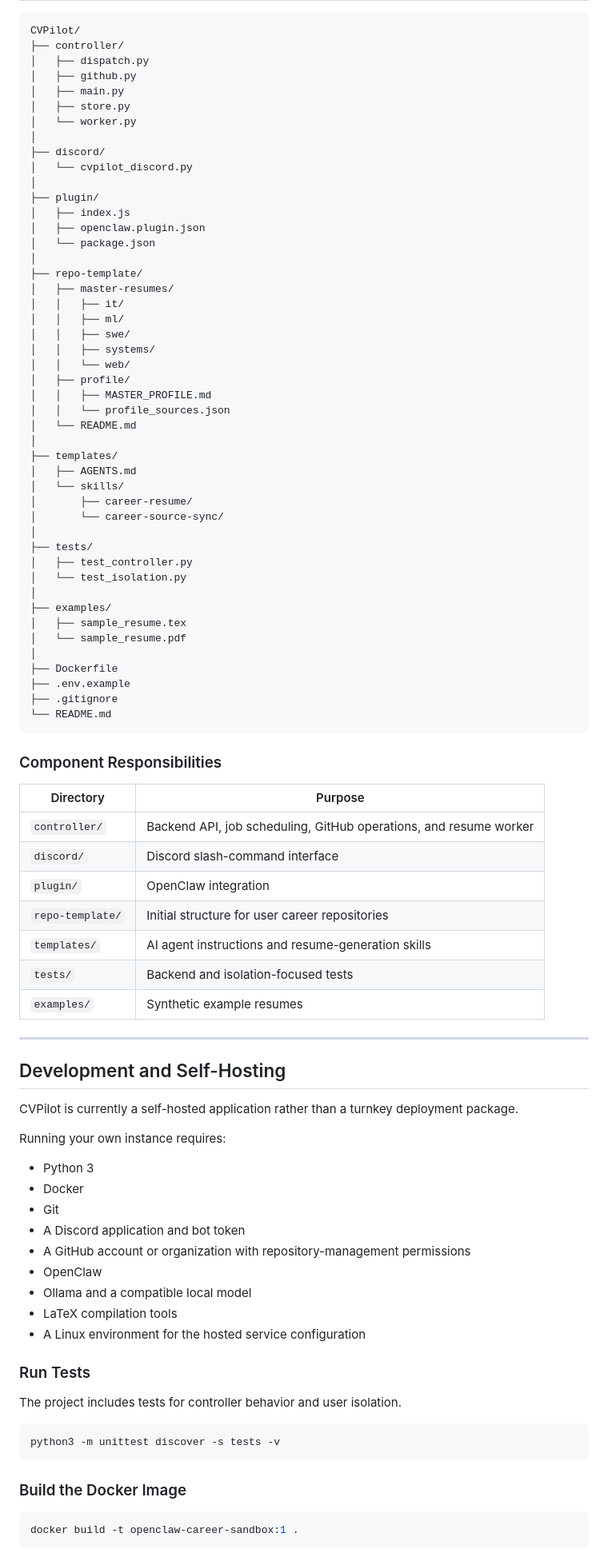
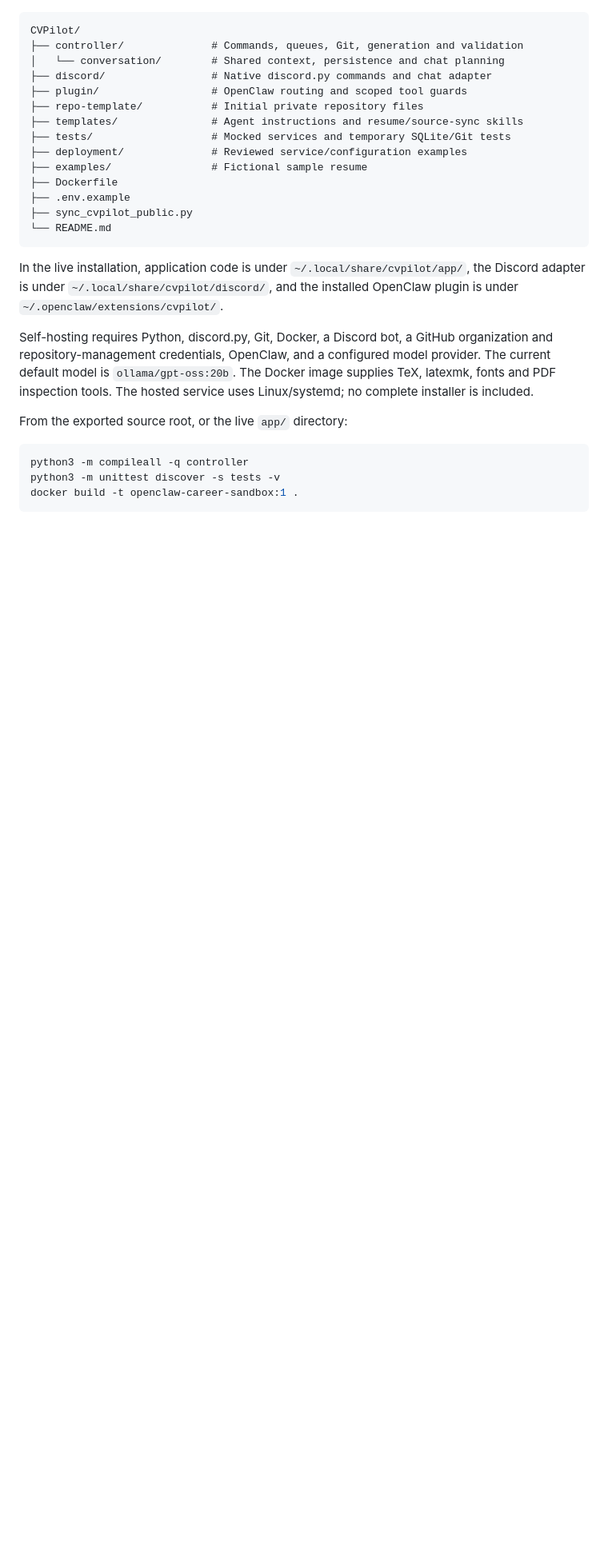
Before and after one commit to gurmo06/CVPilot, a Markdown page: README.md, the part around one of its changes. Shown at 80% size. Drawn GitHub-style; blank space fills up the shorter version.

Commit message:
Change: updated README

````diff
--- a/README.md
+++ b/README.md
@@ -270,94 +257,37 @@ CVPilot is designed to run locally on a self-hosted Linux machine without requir
 
 ```text
 CVPilot/
-├── controller/
-│   ├── dispatch.py
-│   ├── github.py
-│   ├── main.py
-│   ├── store.py
-│   └── worker.py
-│
-├── discord/
-│   └── cvpilot_discord.py
-│
-├── plugin/
-│   ├── index.js
-│   ├── openclaw.plugin.json
-│   └── package.json
-│
-├── repo-template/
-│   ├── master-resumes/
-│   │   ├── it/
-│   │   ├── ml/
-│   │   ├── swe/
-│   │   ├── systems/
-│   │   └── web/
-│   ├── profile/
-│   │   ├── MASTER_PROFILE.md
-│   │   └── profile_sources.json
-│   └── README.md
-│
-├── templates/
-│   ├── AGENTS.md
-│   └── skills/
-│       ├── career-resume/
-│       └── career-source-sync/
-│
-├── tests/
-│   ├── test_controller.py
-│   └── test_isolation.py
-│
-├── examples/
-│   ├── sample_resume.tex
-│   └── sample_resume.pdf
-│
+├── controller/              # Commands, queues, Git, generation and validation
+│   └── conversation/        # Shared context, persistence and chat planning
+├── discord/                 # Native discord.py commands and chat adapter
+├── plugin/                  # OpenClaw routing and scoped tool guards
+├── repo-template/           # Initial private repository files
+├── templates/               # Agent instructions and resume/source-sync skills
+├── tests/                   # Mocked services and temporary SQLite/Git tests
+├── deployment/              # Reviewed service/configuration examples
+├── examples/                # Fictional sample resume
 ├── Dockerfile
 ├── .env.example
-├── .gitignore
+├── sync_cvpilot_public.py
 └── README.md
 ```
 
-### Component Responsibilities
+In the live installation, application code is under
+`~/.local/share/cvpilot/app/`, the Discord adapter is under
+`~/.local/share/cvpilot/discord/`, and the installed OpenClaw plugin is under
+`~/.openclaw/extensions/cvpilot/`.
 
-| Directory | Purpose |
-|-----------|---------|
-| `controller/` | Backend API, job scheduling, GitHub operations, and resume worker |
-| `discord/` | Discord slash-command interface |
-| `plugin/` | OpenClaw integration |
-| `repo-template/` | Initial structure for user career repositories |
-| `templates/` | AI agent instructions and resume-generation skills |
-| `tests/` | Backend and isolation-focused tests |
-| `examples/` | Synthetic example resumes |
+Self-hosting requires Python, discord.py, Git, Docker, a Discord bot, a GitHub
+organization and repository-management credentials, OpenClaw, and a configured
+model provider. The current default model is `ollama/gpt-oss:20b`. The Docker
+image supplies TeX, latexmk, fonts and PDF inspection tools. The hosted service
+uses Linux/systemd; no complete installer is included.
 
----
-
-## Development and Self-Hosting
-
-CVPilot is currently a self-hosted application rather than a turnkey deployment package.
-
-Running your own instance requires:
-
-- Python 3
-- Docker
-- Git
-- A Discord application and bot token
-- A GitHub account or organization with repository-management permissions
-- OpenClaw
-- Ollama and a compatible local model
-- LaTeX compilation tools
-- A Linux environment for the hosted service configuration
-
-### Run Tests
-
-The project includes tests for controller behavior and user isolation.
+From the exported source root, or the live `app/` directory:
 
 ```bash
+python3 -m compileall -q controller
 python3 -m unittest discover -s tests -v
-```
-
-### Build the Docker Image
-
-```bash
 docker build -t openclaw-career-sandbox:1 .
 ```
 
````
Also changed, not shown: other parts of README.md (+253 -325 lines).
